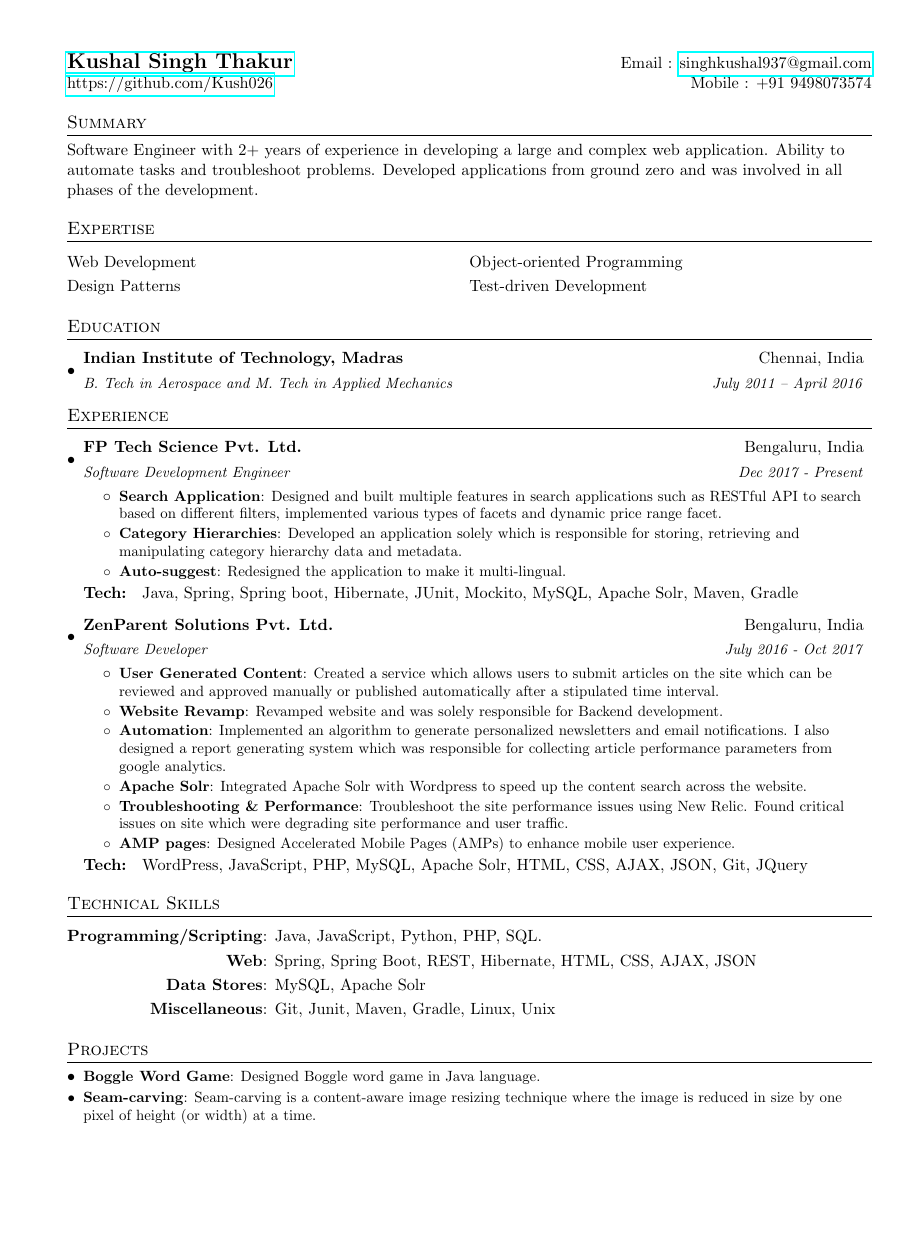
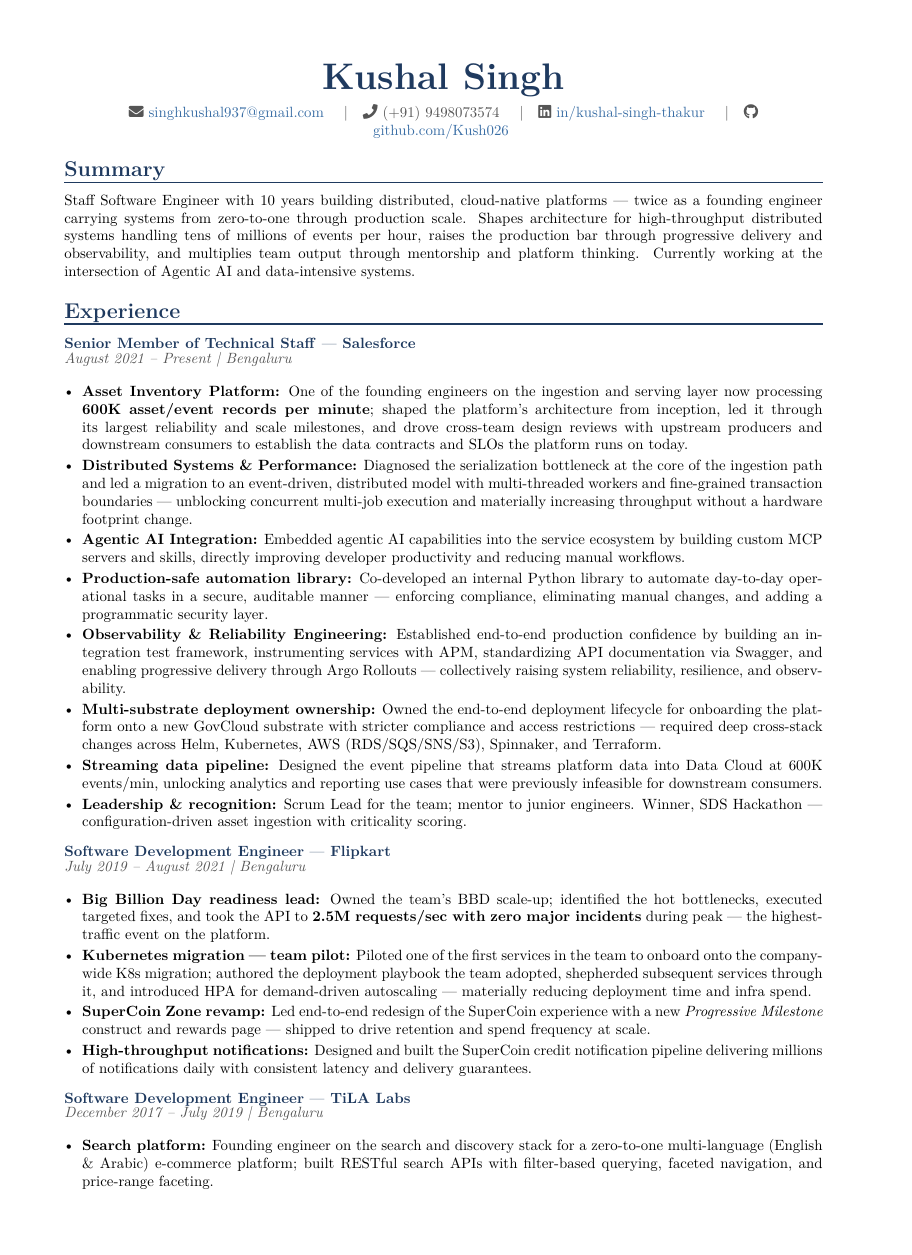
Before and after one commit to Kush026/resume, a LaTeX document (kushal.tex): the whole page before the commit and page 1 of 2 after it, the shorter picture padded with empty space. Compiled offline with pdfLaTeX.

Commit message:
Update kushal.tex

```diff
--- a/kushal.tex
+++ b/kushal.tex
@@ -72,24 +57,47 @@
-\begin{tabular*}{\textwidth}{l@{\extracolsep{\fill}}r}
-  \textbf{\href{https://www.linkedin.com/in/kushal-singh-thakur/}{\Large Kushal Singh Thakur}} & Email : \href{mailto:singhkushal937@gmail.com}{singhkushal937@gmail.com}\\
-  \href{https://github.com/Kush026}{https://github.com/Kush026} & Mobile : +91 9498073574 \\
-\end{tabular*}
+% ---------- Header ----------
+\begin{center}
+    {\Huge\bfseries\color{primary} Kushal Singh}\\[4pt]
+    {\color{muted}
+        \faEnvelope\ \href{mailto:singhkushal937@gmail.com}{singhkushal937@gmail.com}
+        \quad\textbar\quad
+        \faPhone\ (+91) 9498073574
+        \quad\textbar\quad
+        \faLinkedin\ \href{https://linkedin.com/in/kushal-singh-thakur}{in/kushal-singh-thakur}
+        \quad\textbar\quad
+        \faGithub\ \href{https://github.com/Kush026}{github.com/Kush026}
+    }
+\end{center}
 
-%-----------SUMMARY--------------
-\section{Summary}
-Software Engineer with 2+ years of experience in developing a large and complex web application. Ability to automate tasks and troubleshoot problems. Developed applications from ground zero and was involved in all phases of the development.
+% ---------- Summary ----------
+\section*{Summary}
+Staff Software Engineer with 10 years building distributed, cloud-native platforms — twice as a founding engineer carrying systems from zero-to-one through production scale. Shapes architecture for high-throughput distributed systems handling tens of millions of events per hour, raises the production bar through progressive delivery and observability, and multiplies team output through mentorship and platform thinking. Currently working at the intersection of Agentic AI and data-intensive systems.
 
-%-----------Expertise----------
-\section{Expertise}
-\renewcommand{\arraystretch}{1.2}
-\begin{tabular}{m{0.5\textwidth} m{0.5\textwidth}}
-	 Web Development &  Object-oriented Programming \\
-	 Design Patterns & Test-driven Development \\
-\end{tabular}
+% ---------- Experience ----------
+\section*{Experience}
 
-%-----------EDUCATION-----------------
-\section{Education}
-  \resumeSubHeadingListStart
-    \resumeSubheading
-      {Indian Institute of Technology, Madras}{Chennai, India}
-      {B. Tech in Aerospace and M. Tech in Applied Mechanics}{July 2011 -- April 2016}
-  \resumeSubHeadingListEnd
+\role{Senior Member of Technical Staff}{Salesforce}{August 2021 -- Present}{Bengaluru}
+\begin{itemize}
+    \item \tag{Asset Inventory Platform} One of the founding engineers on the ingestion and serving layer now processing \textbf{600K asset/event records per minute}; shaped the platform's architecture from inception, led it through its largest reliability and scale milestones, and drove cross-team design reviews with upstream producers and downstream consumers to establish the data contracts and SLOs the platform runs on today.
+    \item \tag{Distributed Systems \& Performance} Diagnosed the serialization bottleneck at the core of the ingestion path and led a migration to an event-driven, distributed model with multi-threaded workers and fine-grained transaction boundaries --- unblocking concurrent multi-job execution and materially increasing throughput without a hardware footprint change.
+    \item \tag{Agentic AI Integration} Embedded agentic AI capabilities into the service ecosystem by building custom MCP servers and skills, directly improving developer productivity and reducing manual workflows.
+    \item \tag{Production-safe automation library} Co-developed an internal Python library to automate day-to-day operational tasks in a secure, auditable manner — enforcing compliance, eliminating manual changes, and adding a programmatic security layer.
+    \item \tag{Observability \& Reliability Engineering} Established end-to-end production confidence by building an integration test framework, instrumenting services with APM, standardizing API documentation via Swagger, and enabling progressive delivery through Argo Rollouts — collectively raising system reliability, resilience, and observability.
+    \item \tag{Multi-substrate deployment ownership} Owned the end-to-end deployment lifecycle for onboarding the platform onto a new GovCloud substrate with stricter compliance and access restrictions — required deep cross-stack changes across Helm, Kubernetes, AWS (RDS/SQS/SNS/S3), Spinnaker, and Terraform.
+    \item \tag{Streaming data pipeline} Designed the event pipeline that streams platform data into Data Cloud at 600K events/min, unlocking analytics and reporting use cases that were previously infeasible for downstream consumers.
+    \item \tag{Leadership \& recognition} Scrum Lead for the team; mentor to junior engineers. Winner, SDS Hackathon — configuration-driven asset ingestion with criticality scoring.
+\end{itemize}
+
+\role{Software Development Engineer}{Flipkart}{July 2019 -- August 2021}{Bengaluru}
+\begin{itemize}
+    \item \tag{Big Billion Day readiness lead} Owned the team's BBD scale-up; identified the hot bottlenecks, executed targeted fixes, and took the API to \textbf{2.5M requests/sec with zero major incidents} during peak --- the highest-traffic event on the platform.
+    \item \tag{Kubernetes migration — team pilot} Piloted one of the first services in the team to onboard onto the company-wide K8s migration; authored the deployment playbook the team adopted, shepherded subsequent services through it, and introduced HPA for demand-driven autoscaling — materially reducing deployment time and infra spend.
+    \item \tag{SuperCoin Zone revamp} Led end-to-end redesign of the SuperCoin experience with a new \textit{Progressive Milestone} construct and rewards page --- shipped to drive retention and spend frequency at scale.
+    \item \tag{High-throughput notifications} Designed and built the SuperCoin credit notification pipeline delivering millions of notifications daily with consistent latency and delivery guarantees.
+\end{itemize}
+
+\role{Software Development Engineer}{TiLA Labs}{December 2017 -- July 2019}{Bengaluru}
+\begin{itemize}
+
+    \item \tag{Search platform} Founding engineer on the search and discovery stack for a zero-to-one multi-language (English \& Arabic) e-commerce platform; built RESTful search APIs with filter-based querying, faceted navigation, and price-range faceting.
+    \item \tag{Auto-suggest (ground-up rewrite)} Redesigned the auto-complete service to support multi-language inputs; measurably improved discoverability across language cohorts.
+    \item \tag{Category hierarchy service} Built and owned the multi-lingual category hierarchy and metadata store.
@@ -99,2 +121,0 @@ Software Engineer with 2+ years of experience in developing a large and complex
-\section{Experience}
-  \resumeSubHeadingListStart
@@ -101,61 +133,2 @@ Software Engineer with 2+ years of experience in developing a large and complex
 
-    \resumeSubheading
-    	{FP Tech Science Pvt. Ltd.}{Bengaluru, India}
-    	{Software Development Engineer}{Dec 2017 - Present}
-    \resumeItemListStart
-    	\resumeItem{Search Application}
-    		{Designed and built multiple features in search applications such as RESTful API to search based on different filters, implemented various types of facets and dynamic price range facet.}
-    	\resumeItem{Category Hierarchies}
-    		{Developed an application solely which is responsible for storing, retrieving and manipulating category hierarchy data and metadata.}
-    	\resumeItem{Auto-suggest}
-    		{Redesigned the application to make it multi-lingual.}
-    \resumeItemListEnd
-
-    \textbf{Tech: } Java, Spring, Spring boot, Hibernate, JUnit, Mockito, MySQL, Apache Solr, Maven, Gradle
-
-    \resumeSubheading
-      {ZenParent Solutions Pvt. Ltd.}{Bengaluru, India}
-      {Software Developer}{July 2016 - Oct 2017}
-      \resumeItemListStart
-        \resumeItem{User Generated Content}
-          {Created a service which allows users to submit articles on the site which can be reviewed and approved manually or published automatically after a stipulated time interval.}
-        \resumeItem{Website Revamp}
-          {Revamped website and was solely responsible for Backend development.}
-        \resumeItem{Automation}
-          {Implemented an algorithm to generate personalized newsletters and email notifications.  I also designed a report generating system which was responsible for collecting article performance parameters from google analytics.}
-        \resumeItem{Apache Solr}
-          {Integrated Apache Solr with Wordpress to speed up the content search across the website.}
-        \resumeItem{Troubleshooting \& Performance}
-          {Troubleshoot the site performance issues using New Relic. Found critical issues on site which were degrading site performance and user traffic.}
-        \resumeItem{AMP pages}
-          {Designed Accelerated Mobile Pages (AMPs) to enhance mobile user experience.}
-
-
-      \resumeItemListEnd
-
-      \textbf{Tech: } WordPress, JavaScript, PHP, MySQL, Apache Solr, HTML, CSS, AJAX, JSON, Git, JQuery
-
-  \resumeSubHeadingListEnd
-
-
-%--------PROGRAMMING SKILLS------------
-\section{Technical Skills}
-  \begin{tabular*}{\textwidth}{ r @{\hskip5pt}l}
-  	\textbf{Programming/Scripting}: & Java, JavaScript, Python, PHP, SQL. \\
-  	\textbf{Web}: & Spring, Spring Boot, REST, Hibernate, HTML, CSS, AJAX, JSON \\
-  	\textbf{Data Stores}: & MySQL, Apache Solr \\
-  	\textbf{Miscellaneous}: & Git, Junit, Maven, Gradle, Linux, Unix
-  \end{tabular*}
-
-%-----------PROJECTS-----------------
-\section{Projects}
-\resumeSubHeadingListStart
-	\resumeSubItem{Boggle Word Game}
-		{Designed Boggle word game in Java language.}
-	\resumeSubItem{Seam-carving}
-		{Seam-carving is a content-aware image resizing technique where the image is reduced in size by one pixel of height (or width) at a time.}
-\resumeSubHeadingListEnd
-
-
-%-------------------------------------------
 \end{document}
```
Also changed, not shown: kushal.tex (131 more changed lines).
